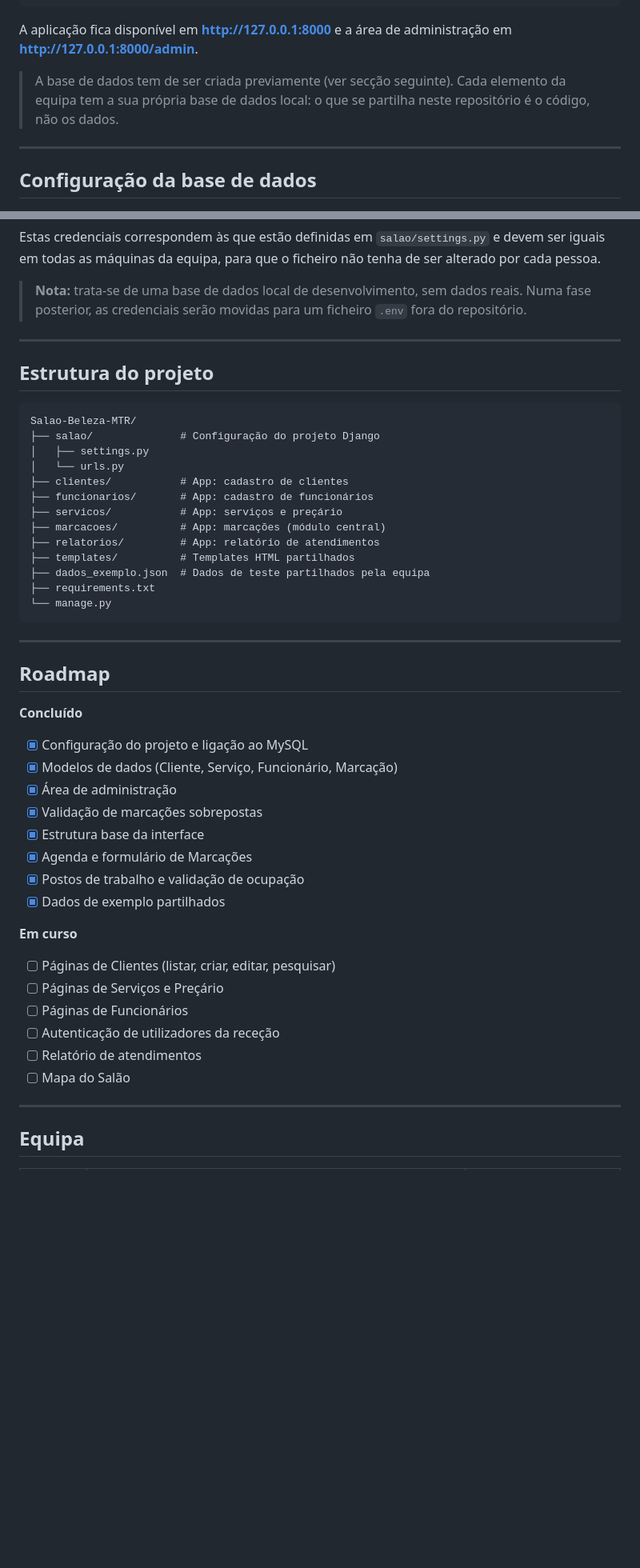
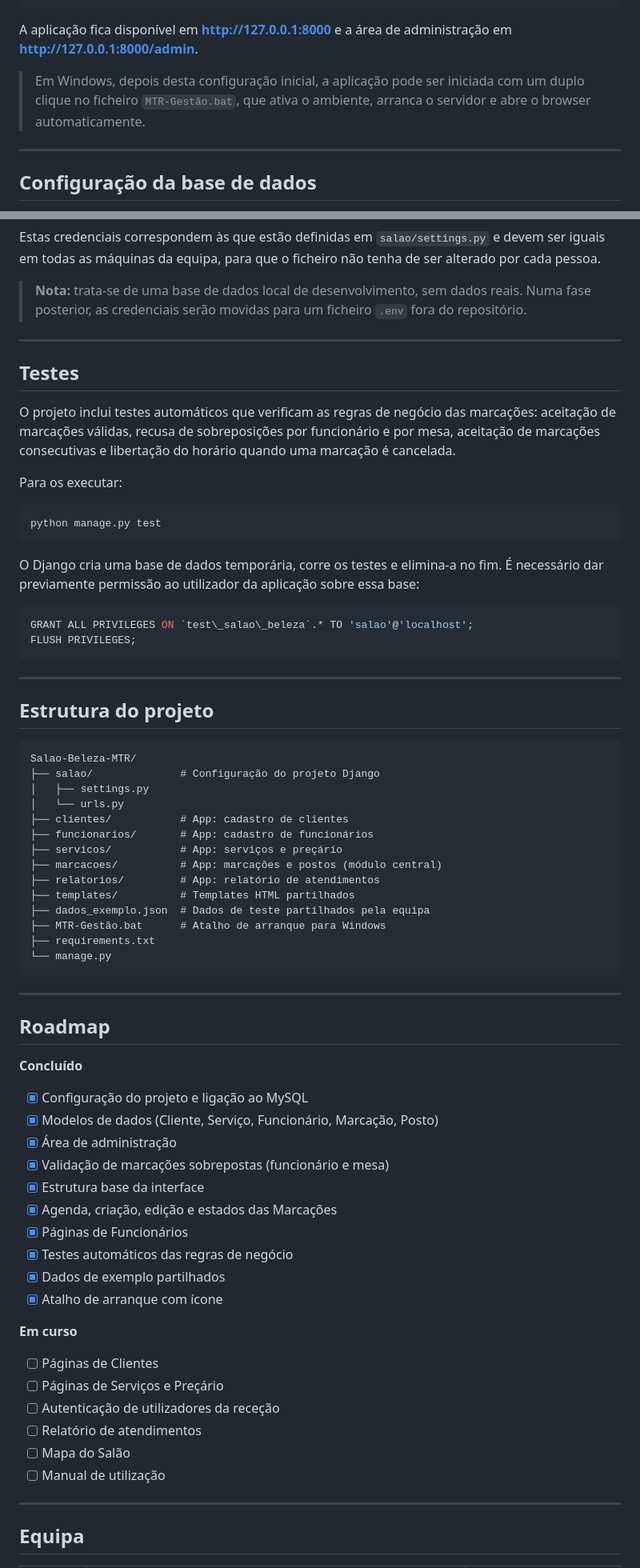
Before and after one commit to RLair-bit/Salao-Beleza-MTR, a Markdown page: README.md, 2 parts joined by grey strips. Shown at 80% size. GitHub-like rendering; blank space fills up the shorter version.

Commit message:
Atualiza README com o progresso do projeto
Co-Authored-By: micanatahajlucas-ux <306571451+micanatahajlucas-ux@users.noreply.github.com>

````diff
--- a/README.md
+++ b/README.md
@@ -133,7 +138,7 @@ python manage.py runserver
 
 A aplicação fica disponível em **http://127.0.0.1:8000** e a área de administração em **http://127.0.0.1:8000/admin**.
 
-> A base de dados tem de ser criada previamente (ver secção seguinte). Cada elemento da equipa tem a sua própria base de dados local: o que se partilha neste repositório é o código, não os dados.
+> Em Windows, depois desta configuração inicial, a aplicação pode ser iniciada com um duplo clique no ficheiro `MTR-Gestão.bat`, que ativa o ambiente, arranca o servidor e abre o browser automaticamente.
 
 ---
 
@@ -154,6 +159,25 @@ Estas credenciais correspondem às que estão definidas em `salao/settings.py` e
 
 ---
 
+## Testes
+
+O projeto inclui testes automáticos que verificam as regras de negócio das marcações: aceitação de marcações válidas, recusa de sobreposições por funcionário e por mesa, aceitação de marcações consecutivas e libertação do horário quando uma marcação é cancelada.
+
+Para os executar:
+
+```bash
+python manage.py test
+```
+
+O Django cria uma base de dados temporária, corre os testes e elimina-a no fim. É necessário dar previamente permissão ao utilizador da aplicação sobre essa base:
+
+```sql
+GRANT ALL PRIVILEGES ON `test\_salao\_beleza`.* TO 'salao'@'localhost';
+FLUSH PRIVILEGES;
+```
+
+---
+
 ## Estrutura do projeto
 
 ```
@@ -164,10 +188,11 @@ Salao-Beleza-MTR/
 ├── clientes/           # App: cadastro de clientes
 ├── funcionarios/       # App: cadastro de funcionários
 ├── servicos/           # App: serviços e preçário
-├── marcacoes/          # App: marcações (módulo central)
+├── marcacoes/          # App: marcações e postos (módulo central)
 ├── relatorios/         # App: relatório de atendimentos
 ├── templates/          # Templates HTML partilhados
 ├── dados_exemplo.json  # Dados de teste partilhados pela equipa
+├── MTR-Gestão.bat      # Atalho de arranque para Windows
 ├── requirements.txt
 └── manage.py
 ```
@@ -179,22 +204,24 @@ Salao-Beleza-MTR/
 **Concluído**
 
 - [x] Configuração do projeto e ligação ao MySQL
-- [x] Modelos de dados (Cliente, Serviço, Funcionário, Marcação)
+- [x] Modelos de dados (Cliente, Serviço, Funcionário, Marcação, Posto)
 - [x] Área de administração
-- [x] Validação de marcações sobrepostas
+- [x] Validação de marcações sobrepostas (funcionário e mesa)
 - [x] Estrutura base da interface
-- [x] Agenda e formulário de Marcações
-- [x] Postos de trabalho e validação de ocupação
+- [x] Agenda, criação, edição e estados das Marcações
+- [x] Páginas de Funcionários
+- [x] Testes automáticos das regras de negócio
 - [x] Dados de exemplo partilhados
+- [x] Atalho de arranque com ícone
 
 **Em curso**
 
-- [ ] Páginas de Clientes (listar, criar, editar, pesquisar)
+- [ ] Páginas de Clientes
 - [ ] Páginas de Serviços e Preçário
-- [ ] Páginas de Funcionários
 - [ ] Autenticação de utilizadores da receção
 - [ ] Relatório de atendimentos
 - [ ] Mapa do Salão
+- [ ] Manual de utilização
 
 ---
 
````
Also changed, not shown: other parts of README.md (+13 -8 lines).
